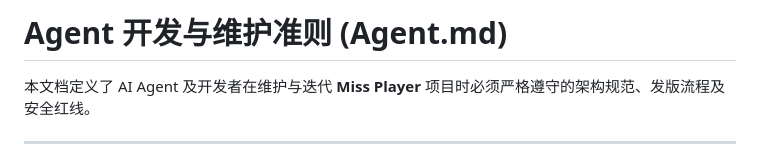
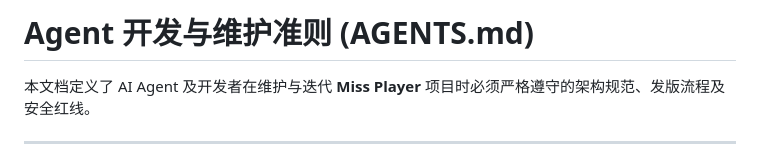
Before and after one commit to Chris-C1108/Miss_Player, a Markdown page: Agent.md, the part around the change. Rendered like a GitHub page.

Commit message:
docs: sync Agent.md with AGENTS.md

```diff
--- a/Agent.md
+++ b/Agent.md
@@ -1,4 +1,4 @@
-# Agent 开发与维护准则 (Agent.md)
+# Agent 开发与维护准则 (AGENTS.md)
 
 本文档定义了 AI Agent 及开发者在维护与迭代 **Miss Player** 项目时必须严格遵守的架构规范、发版流程及安全红线。
 
```
